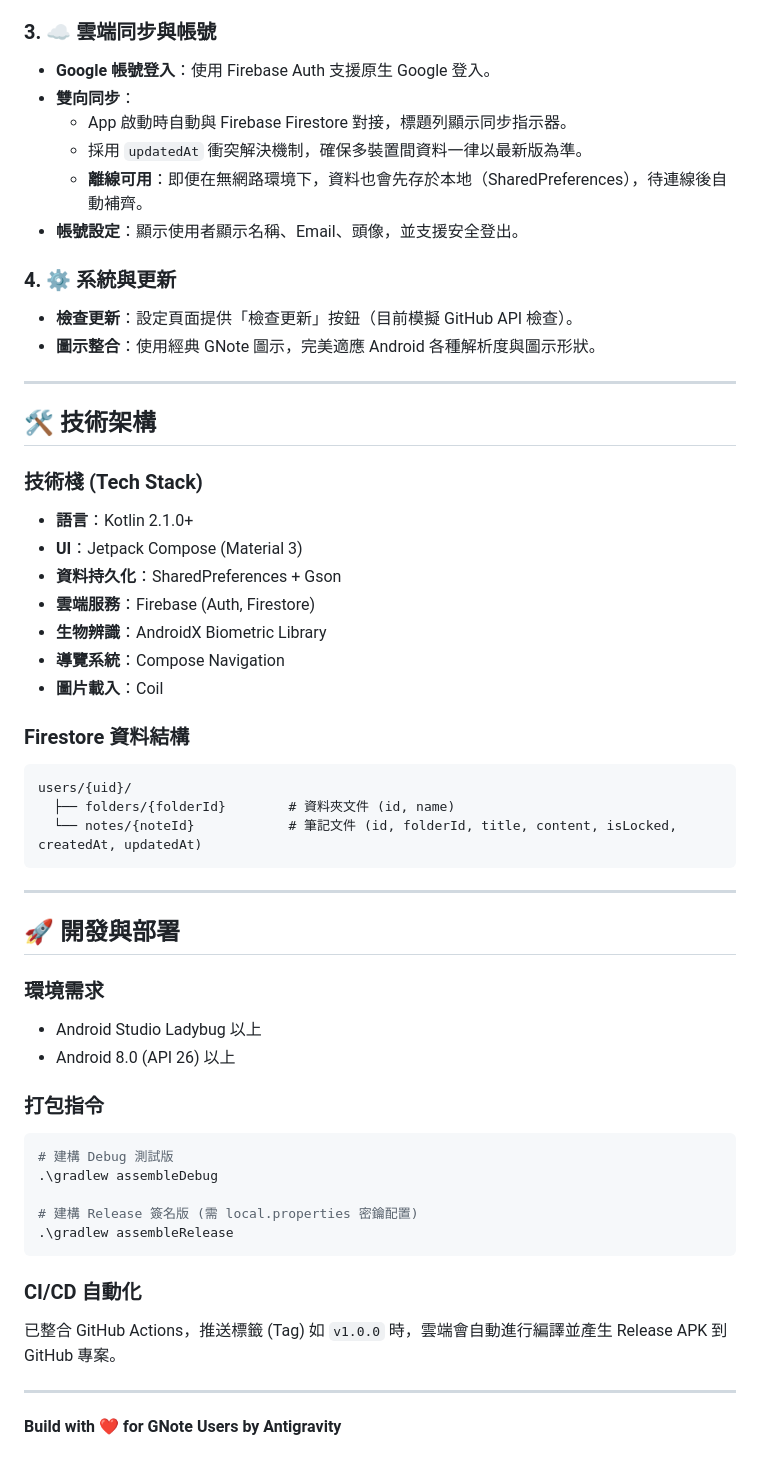
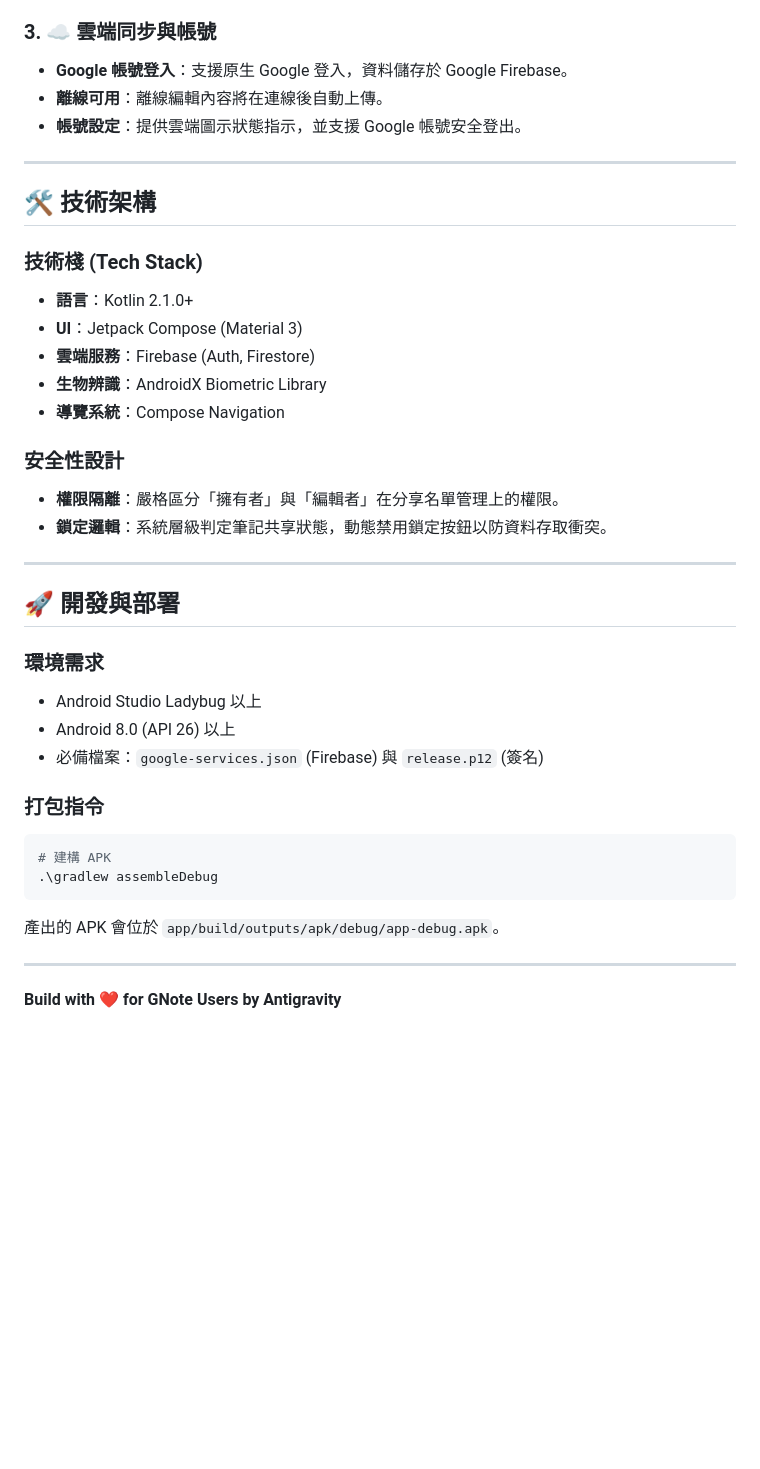
Before and after one commit to HHGold/GNote2, a Markdown page: readme.md, the part around one of its changes. Drawn GitHub-style; blank space fills up the shorter version.

````diff
--- a/readme.md
+++ b/readme.md
@@ -56,15 +34,8 @@ GNote2 是 GNote 的全新原生 Android 進化版。捨棄了網頁封裝，改
 
 ### 3. ☁️ 雲端同步與帳號
-- **Google 帳號登入**：使用 Firebase Auth 支援原生 Google 登入。
-- **雙向同步**：
-  - App 啟動時自動與 Firebase Firestore 對接，標題列顯示同步指示器。
-  - 採用 `updatedAt` 衝突解決機制，確保多裝置間資料一律以最新版為準。
-  - **離線可用**：即便在無網路環境下，資料也會先存於本地（SharedPreferences），待連線後自動補齊。
-- **帳號設定**：顯示使用者顯示名稱、Email、頭像，並支援安全登出。
-
-### 4. ⚙️ 系統與更新
-- **檢查更新**：設定頁面提供「檢查更新」按鈕（目前模擬 GitHub API 檢查）。
-- **圖示整合**：使用經典 GNote 圖示，完美適應 Android 各種解析度與圖示形狀。
+- **Google 帳號登入**：支援原生 Google 登入，資料儲存於 Google Firebase。
+- **離線可用**：離線編輯內容將在連線後自動上傳。
+- **帳號設定**：提供雲端圖示狀態指示，並支援 Google 帳號安全登出。
 
 ---
 
@@ -73,18 +44,13 @@ GNote2 是 GNote 的全新原生 Android 進化版。捨棄了網頁封裝，改
 ### 技術棧 (Tech Stack)
 - **語言**：Kotlin 2.1.0+
 - **UI**：Jetpack Compose (Material 3)
-- **資料持久化**：SharedPreferences + Gson
 - **雲端服務**：Firebase (Auth, Firestore)
 - **生物辨識**：AndroidX Biometric Library
 - **導覽系統**：Compose Navigation
-- **圖片載入**：Coil
 
-### Firestore 資料結構
-```
-users/{uid}/
-  ├── folders/{folderId}        # 資料夾文件 (id, name)
-  └── notes/{noteId}            # 筆記文件 (id, folderId, title, content, isLocked, createdAt, updatedAt)
-```
+### 安全性設計
+- **權限隔離**：嚴格區分「擁有者」與「編輯者」在分享名單管理上的權限。
+- **鎖定邏輯**：系統層級判定筆記共享狀態，動態禁用鎖定按鈕以防資料存取衝突。
 
 ---
 
@@ -93,18 +59,14 @@ users/{uid}/
 ### 環境需求
 - Android Studio Ladybug 以上
 - Android 8.0 (API 26) 以上
+- 必備檔案：`google-services.json` (Firebase) 與 `release.p12` (簽名)
 
 ### 打包指令
 ```powershell
-# 建構 Debug 測試版
+# 建構 APK
 .\gradlew assembleDebug
-
-# 建構 Release 簽名版 (需 local.properties 密鑰配置)
-.\gradlew assembleRelease
 ```
-
-### CI/CD 自動化
-已整合 GitHub Actions，推送標籤 (Tag) 如 `v1.0.0` 時，雲端會自動進行編譯並產生 Release APK 到 GitHub 專案。
+產出的 APK 會位於 `app/build/outputs/apk/debug/app-debug.apk`。
 
 ---
 **Build with ❤️ for GNote Users by Antigravity**
````
Also changed, not shown: other parts of readme.md (+16 -38 lines).
